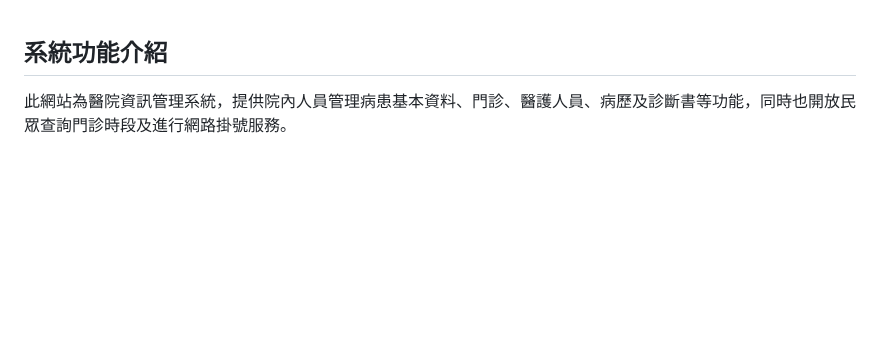
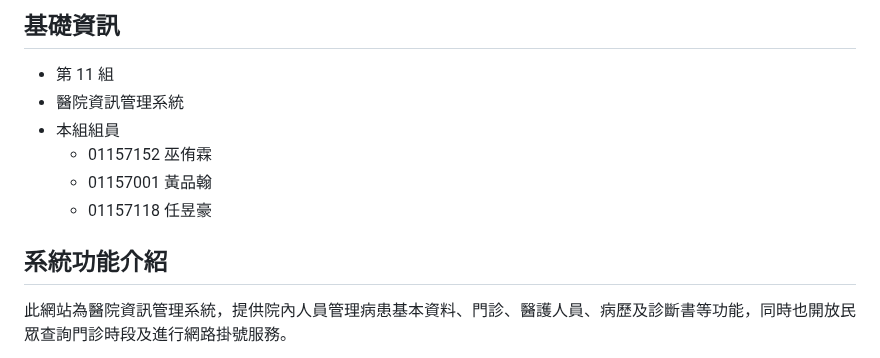
Before and after one commit to FSZ560/2024_DB_TermProject_Hospital, a Markdown page: 1103HW.md, the part around the change. GitHub-like rendering; blank space fills up the shorter version.

Commit message:
add team number and member name

```diff
--- a/1103HW.md
+++ b/1103HW.md
@@ -1,3 +1,12 @@
+## 基礎資訊
+
+- 第 11 組
+- 醫院資訊管理系統
+- 本組組員
+    - 01157152 巫侑霖
+    - 01157001 黃品翰
+    - 01157118 任昱豪
+
 ## 系統功能介紹
 此網站為醫院資訊管理系統，提供院內人員管理病患基本資料、門診、醫護人員、病歷及診斷書等功能，同時也開放民眾查詢門診時段及進行網路掛號服務。
 
```
